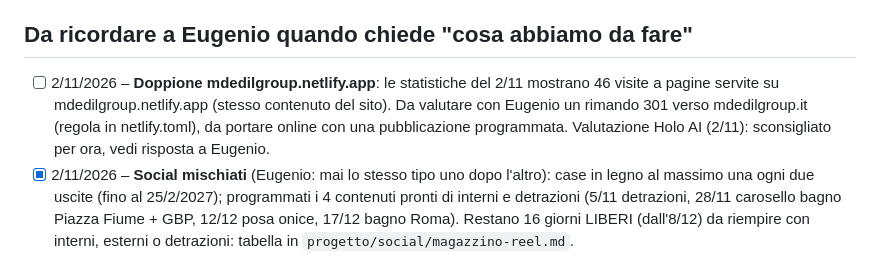
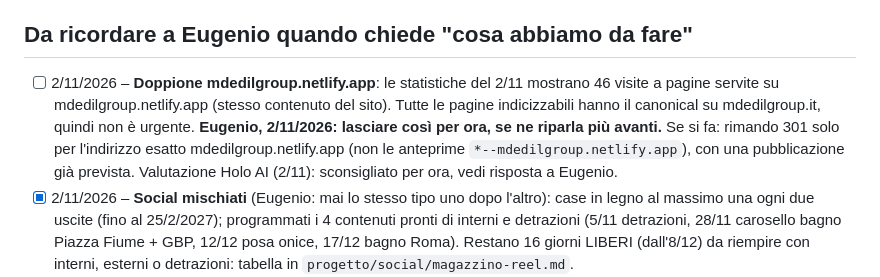
Before and after one commit to mdedilgroupsrls-png/mdedilgroup-sito, a Markdown page: progetto/da-fare.md, the part around the change. Rendered like a GitHub page.

Commit message:
Da fare: doppione netlify.app lasciato com'è (decisione di Eugenio)
Co-Authored-By: Claude Opus 5.5 <noreply@anthropic.com>
Claude-Session: https://claude.ai/code/session_016fGaqrK8gfbW5DCG9AnjNd

```diff
--- a/progetto/da-fare.md
+++ b/progetto/da-fare.md
@@ -11,7 +11,7 @@ Aggiornato al 14/10/2026, giorno in cui il sito Nero & Oro è andato online.
 - [x] 26/10/2026 – Foto della Home alleggerite (sì di Eugenio, "l'aspetto non si cambia"): 19 modelli di casa con versione -560 per i telefoni (sizes giusto: 43vw), 16 foto ricompresse con somiglianza SSIM ≥ 0,985 (a vista uguali). Home scorsa tutta da telefono: 5,3 → 4,45 MB. Va online con la prossima pubblicazione (9/11).
 
 ## Da ricordare a Eugenio quando chiede "cosa abbiamo da fare"
-- [ ] 2/11/2026 – **Doppione mdedilgroup.netlify.app**: le statistiche del 2/11 mostrano 46 visite a pagine servite su mdedilgroup.netlify.app (stesso contenuto del sito). Da valutare con Eugenio un rimando 301 verso mdedilgroup.it (regola in netlify.toml), da portare online con una pubblicazione programmata. Valutazione Holo AI (2/11): sconsigliato per ora, vedi risposta a Eugenio.
+- [ ] 2/11/2026 – **Doppione mdedilgroup.netlify.app**: le statistiche del 2/11 mostrano 46 visite a pagine servite su mdedilgroup.netlify.app (stesso contenuto del sito). Tutte le pagine indicizzabili hanno il canonical su mdedilgroup.it, quindi non è urgente. **Eugenio, 2/11/2026: lasciare così per ora, se ne riparla più avanti.** Se si fa: rimando 301 solo per l'indirizzo esatto mdedilgroup.netlify.app (non le anteprime `*--mdedilgroup.netlify.app`), con una pubblicazione già prevista. Valutazione Holo AI (2/11): sconsigliato per ora, vedi risposta a Eugenio.
 - [x] 2/11/2026 – **Social mischiati** (Eugenio: mai lo stesso tipo uno dopo l'altro): case in legno al massimo una ogni due uscite (fino al 25/2/2027); programmati i 4 contenuti pronti di interni e detrazioni (5/11 detrazioni, 28/11 carosello bagno Piazza Fiume + GBP, 12/12 posa onice, 17/12 bagno Roma). Restano 16 giorni LIBERI (dall'8/12) da riempire con interni, esterni o detrazioni: tabella in `progetto/social/magazzino-reel.md`.
 - [x] 2/11/2026 – **Social: 3 contenuti a settimana, martedì, giovedì e sabato** (Eugenio; domeniche già messe restano). Riordinato tutto Metricool: 19 reel (38 post) spostati dai lunedì e dal 2027 ai primi martedì/giovedì/sabato liberi; calendario pieno fino al 9/1/2027, posti tenuti per reel bonus mobili (sab 21/11) e costo casa (gio 26/11). Tabella in `progetto/social/magazzino-reel.md`; regole aggiornate in CLAUDE.md e nei compiti del lunedì e del giovedì.
 - [x] 2/11/2026 – Compito del lunedì: **nessuna pubblicazione** (ultima il 26/10, prossima lunedì 9/11). Metricool: settimana 2–8/11 e seguenti già piene di reel di Eugenio (8/11 simulatore interni; 12, 14, 15/11; 19, 22/11): non aggiunto il contenuto della scorta per la settimana dell'articolo infissi del 3/11. Il reel dell'articolo costo casa (10/11) si programma il 9/11 dopo la pubblicazione (10/11 ha già un reel del 12/10 → primo giorno libero: mercoledì 11/11).
```
